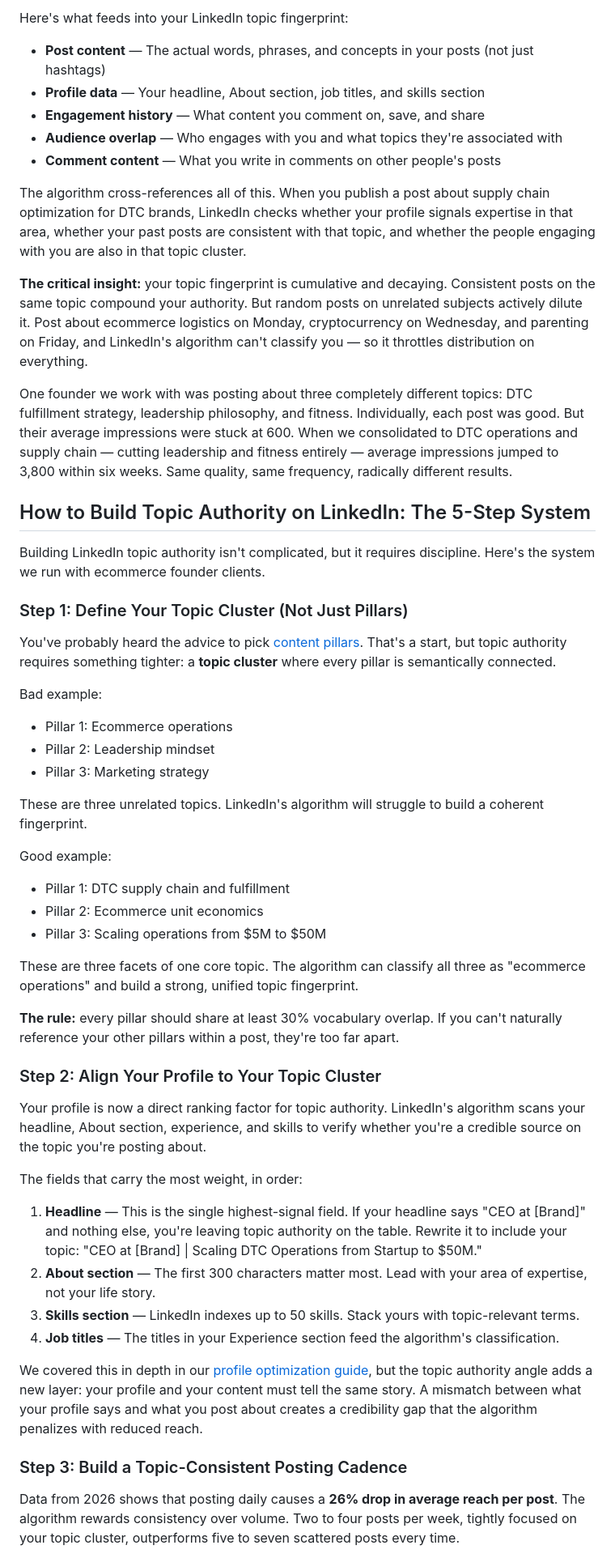
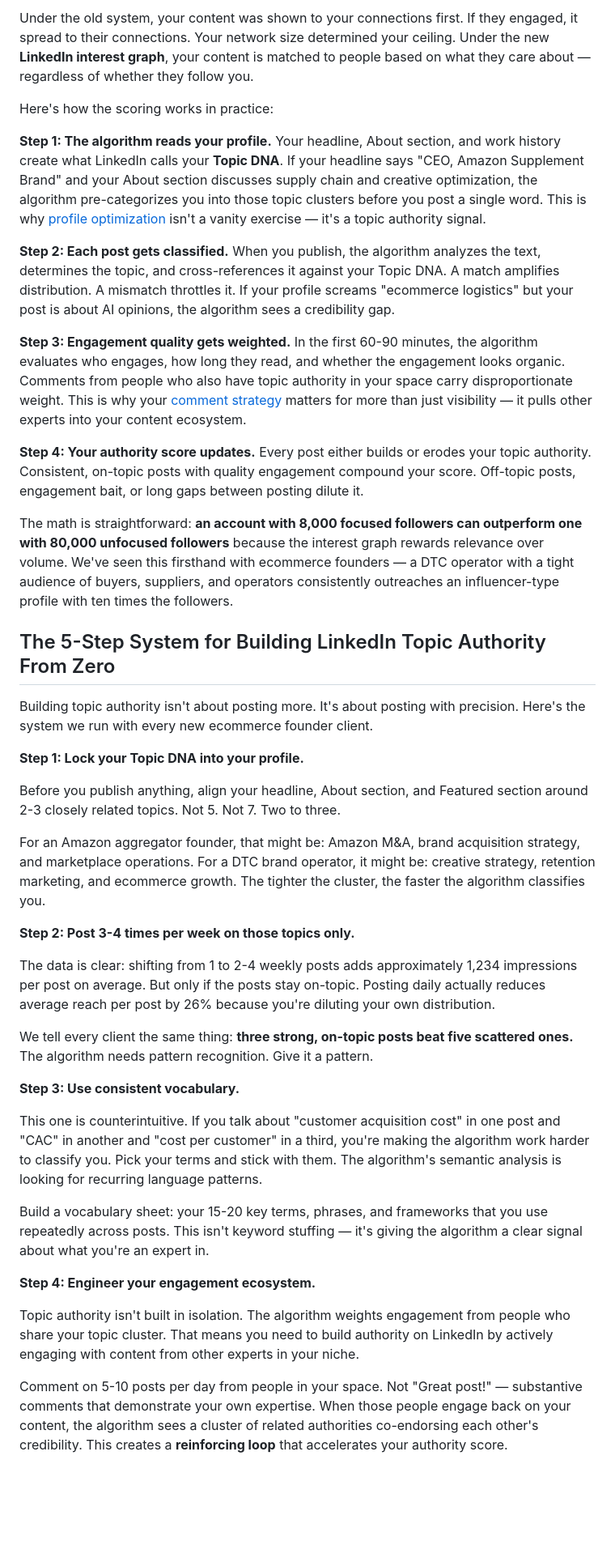
Before and after one commit to aspinalljohn/ecomghosts, a Markdown page: src/blog/linkedin-topic-authority-ecommerce-founders.md, the part around one of its changes. Shown at 81% size. Drawn GitHub-style; blank space fills up the shorter version.

Commit message:
blog: LinkedIn topic authority for ecommerce founders

```diff
--- a/src/blog/linkedin-topic-authority-ecommerce-founders.md
+++ b/src/blog/linkedin-topic-authority-ecommerce-founders.md
@@ -38,56 +36,43 @@ Every creator on LinkedIn now has what the algorithm calls a **topic fingerprint
 
-Here's what feeds into your LinkedIn topic fingerprint:
+Under the old system, your content was shown to your connections first. If they engaged, it spread to their connections. Your network size determined your ceiling. Under the new **LinkedIn interest graph**, your content is matched to people based on what they care about — regardless of whether they follow you.
 
-- **Post content** — The actual words, phrases, and concepts in your posts (not just hashtags)
-- **Profile data** — Your headline, About section, job titles, and skills section
-- **Engagement history** — What content you comment on, save, and share
-- **Audience overlap** — Who engages with you and what topics they're associated with
-- **Comment content** — What you write in comments on other people's posts
+Here's how the scoring works in practice:
 
-The algorithm cross-references all of this. When you publish a post about supply chain optimization for DTC brands, LinkedIn checks whether your profile signals expertise in that area, whether your past posts are consistent with that topic, and whether the people engaging with you are also in that topic cluster.
+**Step 1: The algorithm reads your profile.** Your headline, About section, and work history create what LinkedIn calls your **Topic DNA**. If your headline says "CEO, Amazon Supplement Brand" and your About section discusses supply chain and creative optimization, the algorithm pre-categorizes you into those topic clusters before you post a single word. This is why [profile optimization](/blog/linkedin-profile-optimization-ecommerce-founders/) isn't a vanity exercise — it's a topic authority signal.
 
-**The critical insight:** your topic fingerprint is cumulative and decaying. Consistent posts on the same topic compound your authority. But random posts on unrelated subjects actively dilute it. Post about ecommerce logistics on Monday, cryptocurrency on Wednesday, and parenting on Friday, and LinkedIn's algorithm can't classify you — so it throttles distribution on everything.
+**Step 2: Each post gets classified.** When you publish, the algorithm analyzes the text, determines the topic, and cross-references it against your Topic DNA. A match amplifies distribution. A mismatch throttles it. If your profile screams "ecommerce logistics" but your post is about AI opinions, the algorithm sees a credibility gap.
 
-One founder we work with was posting about three completely different topics: DTC fulfillment strategy, leadership philosophy, and fitness. Individually, each post was good. But their average impressions were stuck at 600. When we consolidated to DTC operations and supply chain — cutting leadership and fitness entirely — average impressions jumped to 3,800 within six weeks. Same quality, same frequency, radically different results.
+**Step 3: Engagement quality gets weighted.** In the first 60-90 minutes, the algorithm evaluates who engages, how long they read, and whether the engagement looks organic. Comments from people who also have topic authority in your space carry disproportionate weight. This is why your [comment strategy](/blog/linkedin-comment-strategy-ecommerce/) matters for more than just visibility — it pulls other experts into your content ecosystem.
 
-## How to Build Topic Authority on LinkedIn: The 5-Step System
+**Step 4: Your authority score updates.** Every post either builds or erodes your topic authority. Consistent, on-topic posts with quality engagement compound your score. Off-topic posts, engagement bait, or long gaps between posting dilute it.
 
-Building LinkedIn topic authority isn't complicated, but it requires discipline. Here's the system we run with ecommerce founder clients.
+The math is straightforward: **an account with 8,000 focused followers can outperform one with 80,000 unfocused followers** because the interest graph rewards relevance over volume. We've seen this firsthand with ecommerce founders — a DTC operator with a tight audience of buyers, suppliers, and operators consistently outreaches an influencer-type profile with ten times the followers.
 
-### Step 1: Define Your Topic Cluster (Not Just Pillars)
+## The 5-Step System for Building LinkedIn Topic Authority From Zero
 
-You've probably heard the advice to pick [content pillars](/blog/linkedin-content-pillar-architecture-ecommerce/). That's a start, but topic authority requires something tighter: a **topic cluster** where every pillar is semantically connected.
+Building topic authority isn't about posting more. It's about posting with precision. Here's the system we run with every new ecommerce founder client.
 
-Bad example:
-- Pillar 1: Ecommerce operations
-- Pillar 2: Leadership mindset
-- Pillar 3: Marketing strategy
+**Step 1: Lock your Topic DNA into your profile.**
 
-These are three unrelated topics. LinkedIn's algorithm will struggle to build a coherent fingerprint.
+Before you publish anything, align your headline, About section, and Featured section around 2-3 closely related topics. Not 5. Not 7. Two to three.
 
-Good example:
-- Pillar 1: DTC supply chain and fulfillment
-- Pillar 2: Ecommerce unit economics
-- Pillar 3: Scaling operations from $5M to $50M
+For an Amazon aggregator founder, that might be: Amazon M&A, brand acquisition strategy, and marketplace operations. For a DTC brand operator, it might be: creative strategy, retention marketing, and ecommerce growth. The tighter the cluster, the faster the algorithm classifies you.
 
-These are three facets of one core topic. The algorithm can classify all three as "ecommerce operations" and build a strong, unified topic fingerprint.
+**Step 2: Post 3-4 times per week on those topics only.**
 
-**The rule:** every pillar should share at least 30% vocabulary overlap. If you can't naturally reference your other pillars within a post, they're too far apart.
+The data is clear: shifting from 1 to 2-4 weekly posts adds approximately 1,234 impressions per post on average. But only if the posts stay on-topic. Posting daily actually reduces average reach per post by 26% because you're diluting your own distribution.
 
-### Step 2: Align Your Profile to Your Topic Cluster
+We tell every client the same thing: **three strong, on-topic posts beat five scattered ones.** The algorithm needs pattern recognition. Give it a pattern.
 
-Your profile is now a direct ranking factor for topic authority. LinkedIn's algorithm scans your headline, About section, experience, and skills to verify whether you're a credible source on the topic you're posting about.
+**Step 3: Use consistent vocabulary.**
 
-The fields that carry the most weight, in order:
+This one is counterintuitive. If you talk about "customer acquisition cost" in one post and "CAC" in another and "cost per customer" in a third, you're making the algorithm work harder to classify you. Pick your terms and stick with them. The algorithm's semantic analysis is looking for recurring language patterns.
 
-1. **Headline** — This is the single highest-signal field. If your headline says "CEO at [Brand]" and nothing else, you're leaving topic authority on the table. Rewrite it to include your topic: "CEO at [Brand] | Scaling DTC Operations from Startup to $50M."
-2. **About section** — The first 300 characters matter most. Lead with your area of expertise, not your life story.
-3. **Skills section** — LinkedIn indexes up to 50 skills. Stack yours with topic-relevant terms.
-4. **Job titles** — The titles in your Experience section feed the algorithm's classification.
+Build a vocabulary sheet: your 15-20 key terms, phrases, and frameworks that you use repeatedly across posts. This isn't keyword stuffing — it's giving the algorithm a clear signal about what you're an expert in.
 
-We covered this in depth in our [profile optimization guide](/blog/linkedin-profile-optimization-ecommerce-founders/), but the topic authority angle adds a new layer: your profile and your content must tell the same story. A mismatch between what your profile says and what you post about creates a credibility gap that the algorithm penalizes with reduced reach.
+**Step 4: Engineer your engagement ecosystem.**
 
-### Step 3: Build a Topic-Consistent Posting Cadence
+Topic authority isn't built in isolation. The algorithm weights engagement from people who share your topic cluster. That means you need to build authority on LinkedIn by actively engaging with content from other experts in your niche.
 
-Data from 2026 shows that posting daily causes a **26% drop in average reach per post**. The algorithm rewards consistency over volume. Two to four posts per week, tightly focused on your topic cluster, outperforms five to seven scattered posts every time.
+Comment on 5-10 posts per day from people in your space. Not "Great post!" — substantive comments that demonstrate your own expertise. When those people engage back on your content, the algorithm sees a cluster of related authorities co-endorsing each other's credibility. This creates a **reinforcing loop** that accelerates your authority score.
 
```
Also changed, not shown: other parts of src/blog/linkedin-topic-authority-ecommerce-founders.md (+76 -118 lines).
